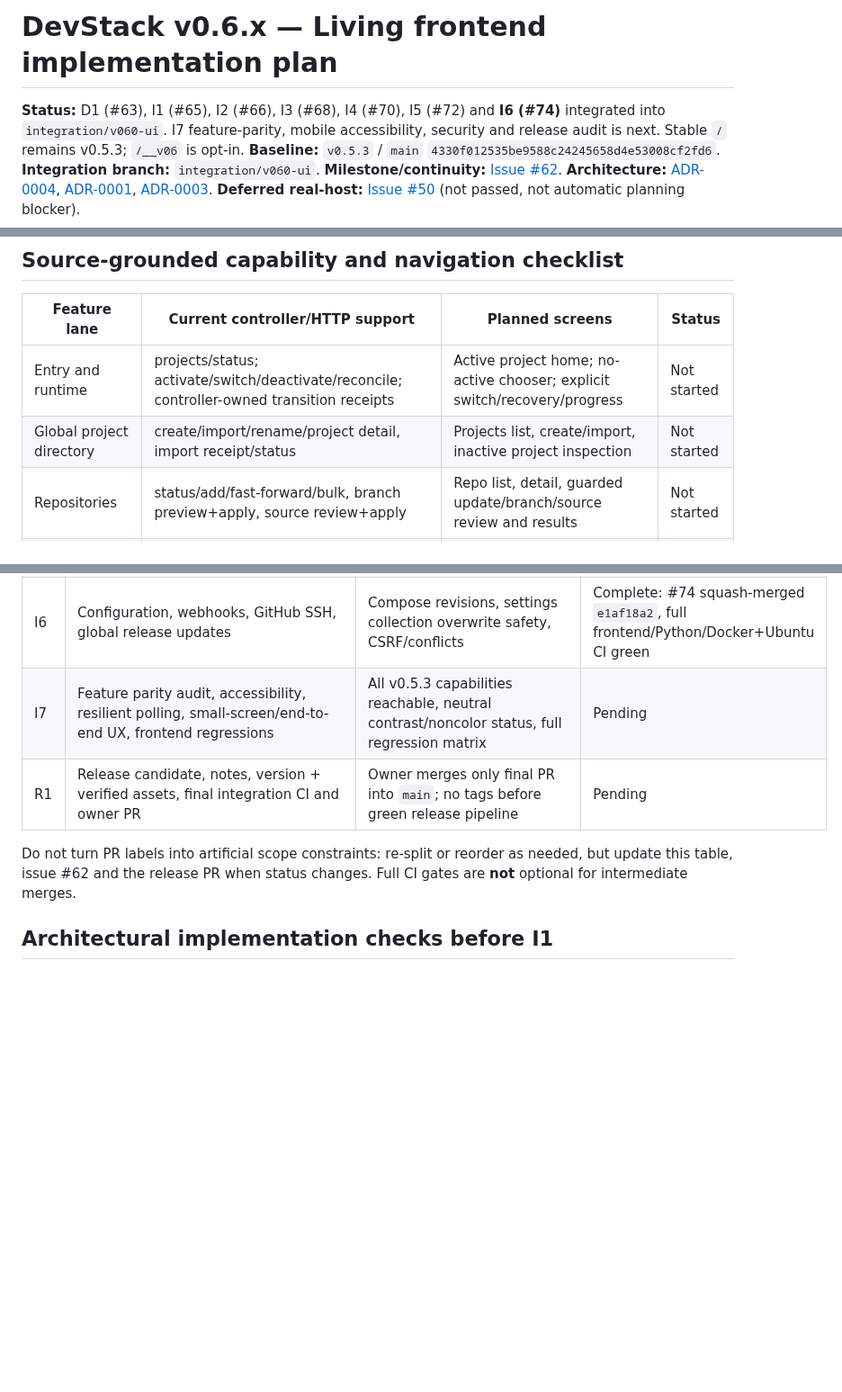
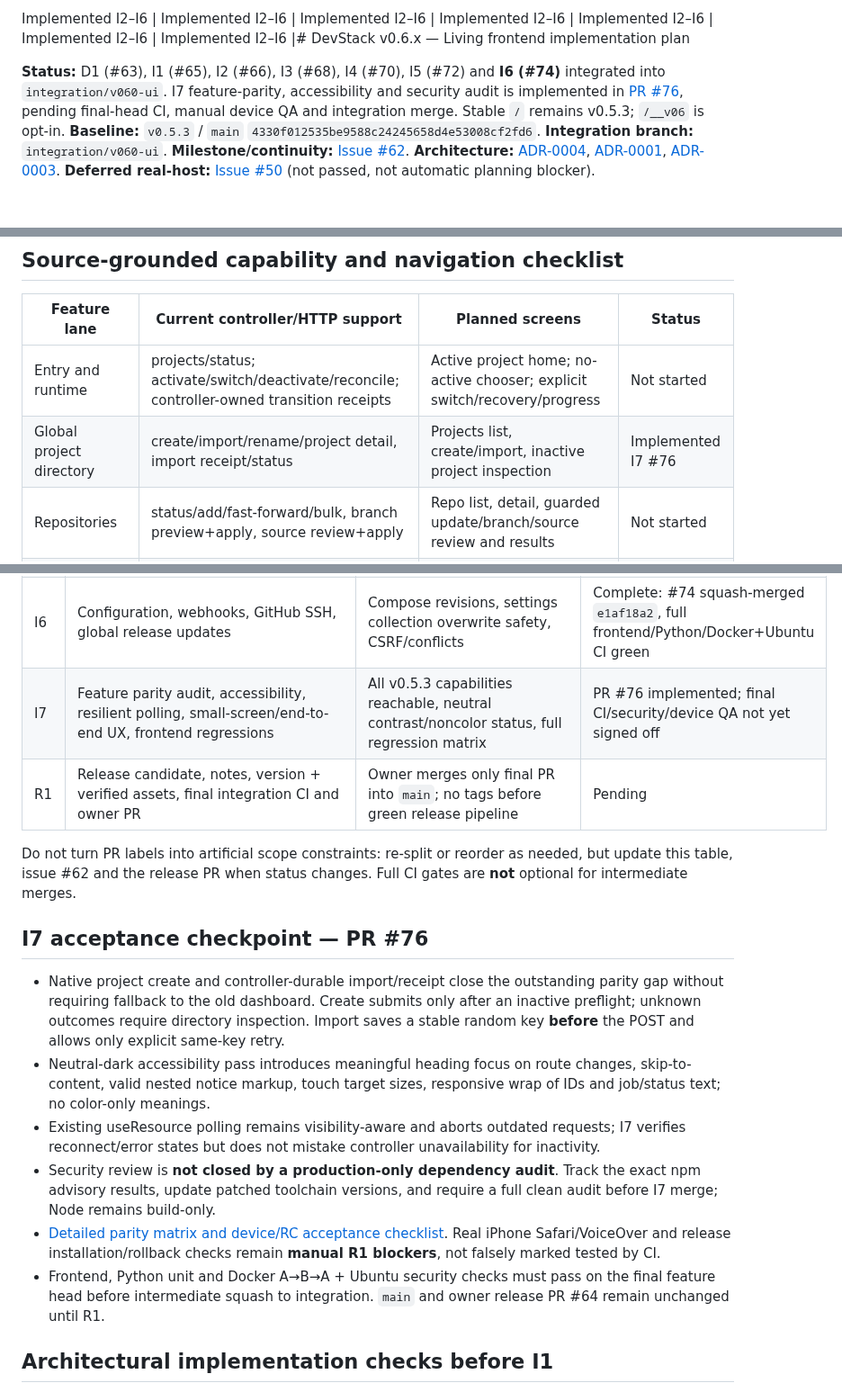
Before and after one commit to rafaelpivato/devstack, a Markdown page: docs/v0.6-implementation-plan.md, 3 parts joined by grey strips. Shown at 90% size. Rendered like a GitHub page; blank space fills up the shorter version.

Commit message:
docs(v0.6 I7): full legacy parity matrix, accessibility/device acceptance and release gates

```diff
--- a/docs/v0.6-implementation-plan.md
+++ b/docs/v0.6-implementation-plan.md
@@ -1,6 +1,6 @@
-# DevStack v0.6.x — Living frontend implementation plan
+ Implemented I2–I6 | Implemented I2–I6 | Implemented I2–I6 | Implemented I2–I6 | Implemented I2–I6 | Implemented I2–I6 | Implemented I2–I6 |# DevStack v0.6.x — Living frontend implementation plan
 
-**Status:** D1 (#63), I1 (#65), I2 (#66), I3 (#68), I4 (#70), I5 (#72) and **I6 (#74)** integrated into `integration/v060-ui`. I7 feature-parity, mobile accessibility, security and release audit is next. Stable `/` remains v0.5.3; `/__v06` is opt-in.
+**Status:** D1 (#63), I1 (#65), I2 (#66), I3 (#68), I4 (#70), I5 (#72) and **I6 (#74)** integrated into `integration/v060-ui`. I7 feature-parity, accessibility and security audit is implemented in [PR #76](https://github.com/rafaelpivato/devstack/pull/76), pending final-head CI, manual device QA and integration merge. Stable `/` remains v0.5.3; `/__v06` is opt-in.
 **Baseline:** `v0.5.3` / `main` `4330f012535be9588c24245658d4e53008cf2fd6`.
 **Integration branch:** `integration/v060-ui`.
 **Milestone/continuity:** [Issue #62](https://github.com/rafaelpivato/devstack/issues/62).
@@ -21,7 +21,7 @@
 | Feature lane | Current controller/HTTP support | Planned screens | Status |
 | --- | --- | --- | --- |
 | Entry and runtime | projects/status; activate/switch/deactivate/reconcile; controller-owned transition receipts | Active project home; no-active chooser; explicit switch/recovery/progress | Not started |
-| Global project directory | create/import/rename/project detail, import receipt/status | Projects list, create/import, inactive project inspection | Not started |
+| Global project directory | create/import/rename/project detail, import receipt/status | Projects list, create/import, inactive project inspection | Implemented I7 #76 |
 | Repositories | status/add/fast-forward/bulk, branch preview+apply, source review+apply | Repo list, detail, guarded update/branch/source review and results | Not started |
 | Services | project-scoped Compose services and bounded container logs; Compose build/restart jobs | Services list, detail, log snapshot + refresh | Not started |
 | Applications | registered app definitions, private Tailscale URLs where running | App list, open/copy real available URL | Not started |
@@ -42,10 +42,19 @@
 | I4 | Repository list/details and guarded add/update/bulk/branch/source review workflows | No dirty/stale Git data loss, revision previews and scoped results | Complete: #70 squash-merged `57f03f3e` following full required CI |
 | I5 | Services, bounded logs, Tailscale application links, jobs, task/ad-hoc and copy UX | Project/generation ownership; no invented terminal; safe cancel/disconnect | Complete: #72 squash-merged `05e7e1fe`; frontend/Python/Docker+Ubuntu CI green |
 | I6 | Configuration, webhooks, GitHub SSH, global release updates | Compose revisions, settings collection overwrite safety, CSRF/conflicts | Complete: #74 squash-merged `e1af18a2`, full frontend/Python/Docker+Ubuntu CI green |
-| I7 | Feature parity audit, accessibility, resilient polling, small-screen/end-to-end UX, frontend regressions | All v0.5.3 capabilities reachable, neutral contrast/noncolor status, full regression matrix | Pending |
+| I7 | Feature parity audit, accessibility, resilient polling, small-screen/end-to-end UX, frontend regressions | All v0.5.3 capabilities reachable, neutral contrast/noncolor status, full regression matrix | PR #76 implemented; final CI/security/device QA not yet signed off |
 | R1 | Release candidate, notes, version + verified assets, final integration CI and owner PR | Owner merges only final PR into `main`; no tags before green release pipeline | Pending |
 
 Do not turn PR labels into artificial scope constraints: re-split or reorder as needed, but update this table, issue #62 and the release PR when status changes. Full CI gates are **not** optional for intermediate merges.
+
+## I7 acceptance checkpoint — PR #76
+
+- Native project create and controller-durable import/receipt close the outstanding parity gap without requiring fallback to the old dashboard. Create submits only after an inactive preflight; unknown outcomes require directory inspection. Import saves a stable random key **before** the POST and allows only explicit same-key retry.
+- Neutral-dark accessibility pass introduces meaningful heading focus on route changes, skip-to-content, valid nested notice markup, touch target sizes, responsive wrap of IDs and job/status text; no color-only meanings.
+- Existing useResource polling remains visibility-aware and aborts outdated requests; I7 verifies reconnect/error states but does not mistake controller unavailability for inactivity.
+- Security review is **not closed by a production-only dependency audit**. Track the exact npm advisory results, update patched toolchain versions, and require a full clean audit before I7 merge; Node remains build-only.
+- [Detailed parity matrix and device/RC acceptance checklist](v0.6-ux-parity-audit.md). Real iPhone Safari/VoiceOver and release installation/rollback checks remain **manual R1 blockers**, not falsely marked tested by CI.
+- Frontend, Python unit and Docker A→B→A + Ubuntu security checks must pass on the final feature head before intermediate squash to integration. `main` and owner release PR #64 remain unchanged until R1.
 
 ## Architectural implementation checks before I1
 
```
Also changed, not shown: docs/v0.6-ux-parity-audit.md (added, +54 -0 lines).
